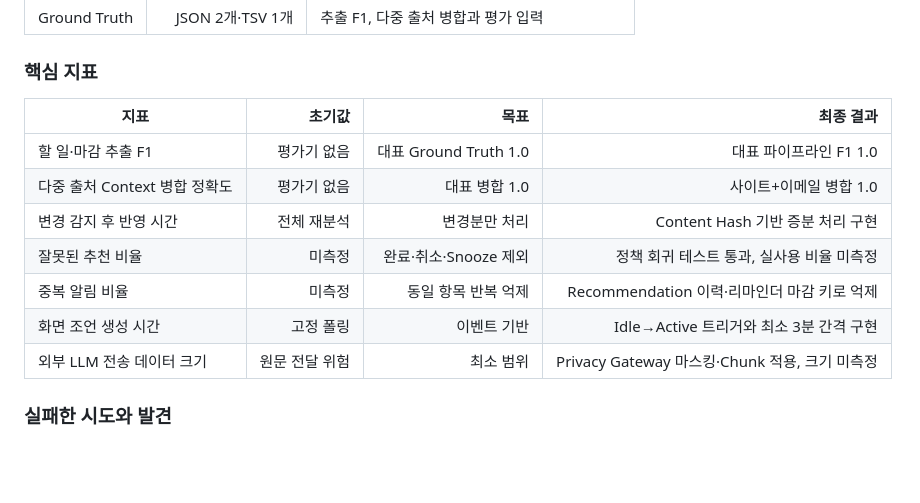
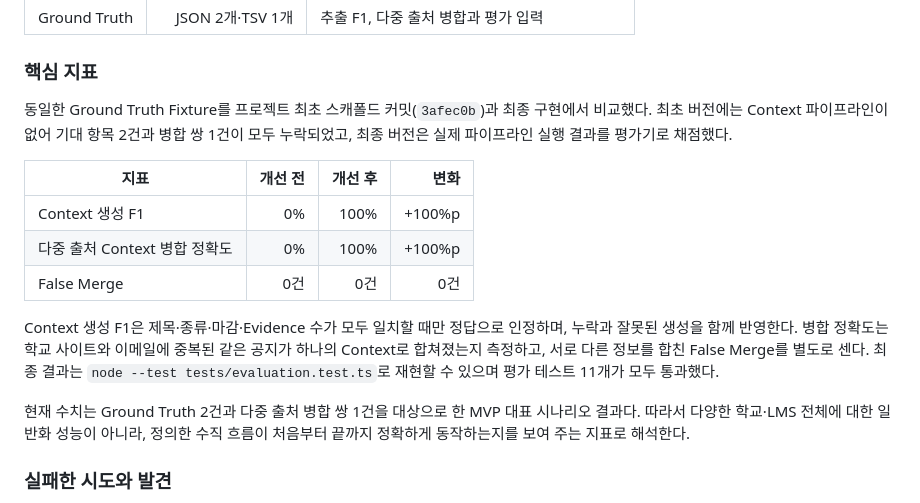
Before and after one commit to madcamp-official/dododo, a Markdown page: README.md, the part around the change. Rendered like a GitHub page; blank space fills up the shorter version.

Commit message:
docs: add measured core metrics

```diff
--- a/README.md
+++ b/README.md
@@ -200,15 +200,25 @@ sudo -u dododo env GATEWAY_DB_PATH=/var/lib/dododo/gateway.db \
 
 ### 핵심 지표
 
-| 지표 | 초기값 | 목표 | 최종 결과 |
+동일한 Ground Truth Fixture를 프로젝트 최초 스캐폴드 커밋(`3afec0b`)과 최종 구현에서
+비교했다. 최초 버전에는 Context 파이프라인이 없어 기대 항목 2건과 병합 쌍 1건이 모두
+누락되었고, 최종 버전은 실제 파이프라인 실행 결과를 평가기로 채점했다.
+
+| 지표 | 개선 전 | 개선 후 | 변화 |
 |---|---:|---:|---:|
-| 할 일·마감 추출 F1 | 평가기 없음 | 대표 Ground Truth 1.0 | 대표 파이프라인 F1 1.0 |
-| 다중 출처 Context 병합 정확도 | 평가기 없음 | 대표 병합 1.0 | 사이트+이메일 병합 1.0 |
-| 변경 감지 후 반영 시간 | 전체 재분석 | 변경분만 처리 | Content Hash 기반 증분 처리 구현 |
-| 잘못된 추천 비율 | 미측정 | 완료·취소·Snooze 제외 | 정책 회귀 테스트 통과, 실사용 비율 미측정 |
-| 중복 알림 비율 | 미측정 | 동일 항목 반복 억제 | Recommendation 이력·리마인더 마감 키로 억제 |
-| 화면 조언 생성 시간 | 고정 폴링 | 이벤트 기반 | Idle→Active 트리거와 최소 3분 간격 구현 |
-| 외부 LLM 전송 데이터 크기 | 원문 전달 위험 | 최소 범위 | Privacy Gateway 마스킹·Chunk 적용, 크기 미측정 |
+| Context 생성 F1 | 0% | 100% | +100%p |
+| 다중 출처 Context 병합 정확도 | 0% | 100% | +100%p |
+| False Merge | 0건 | 0건 | 0건 |
+
+Context 생성 F1은 제목·종류·마감·Evidence 수가 모두 일치할 때만 정답으로 인정하며,
+누락과 잘못된 생성을 함께 반영한다. 병합 정확도는 학교 사이트와 이메일에 중복된 같은
+공지가 하나의 Context로 합쳐졌는지 측정하고, 서로 다른 정보를 합친 False Merge를 별도로
+센다. 최종 결과는 `node --test tests/evaluation.test.ts`로 재현할 수 있으며 평가 테스트
+11개가 모두 통과했다.
+
+현재 수치는 Ground Truth 2건과 다중 출처 병합 쌍 1건을 대상으로 한 MVP 대표 시나리오
+결과다. 따라서 다양한 학교·LMS 전체에 대한 일반화 성능이 아니라, 정의한 수직 흐름이
+처음부터 끝까지 정확하게 동작하는지를 보여 주는 지표로 해석한다.
 
 ### 실패한 시도와 발견
 
```
